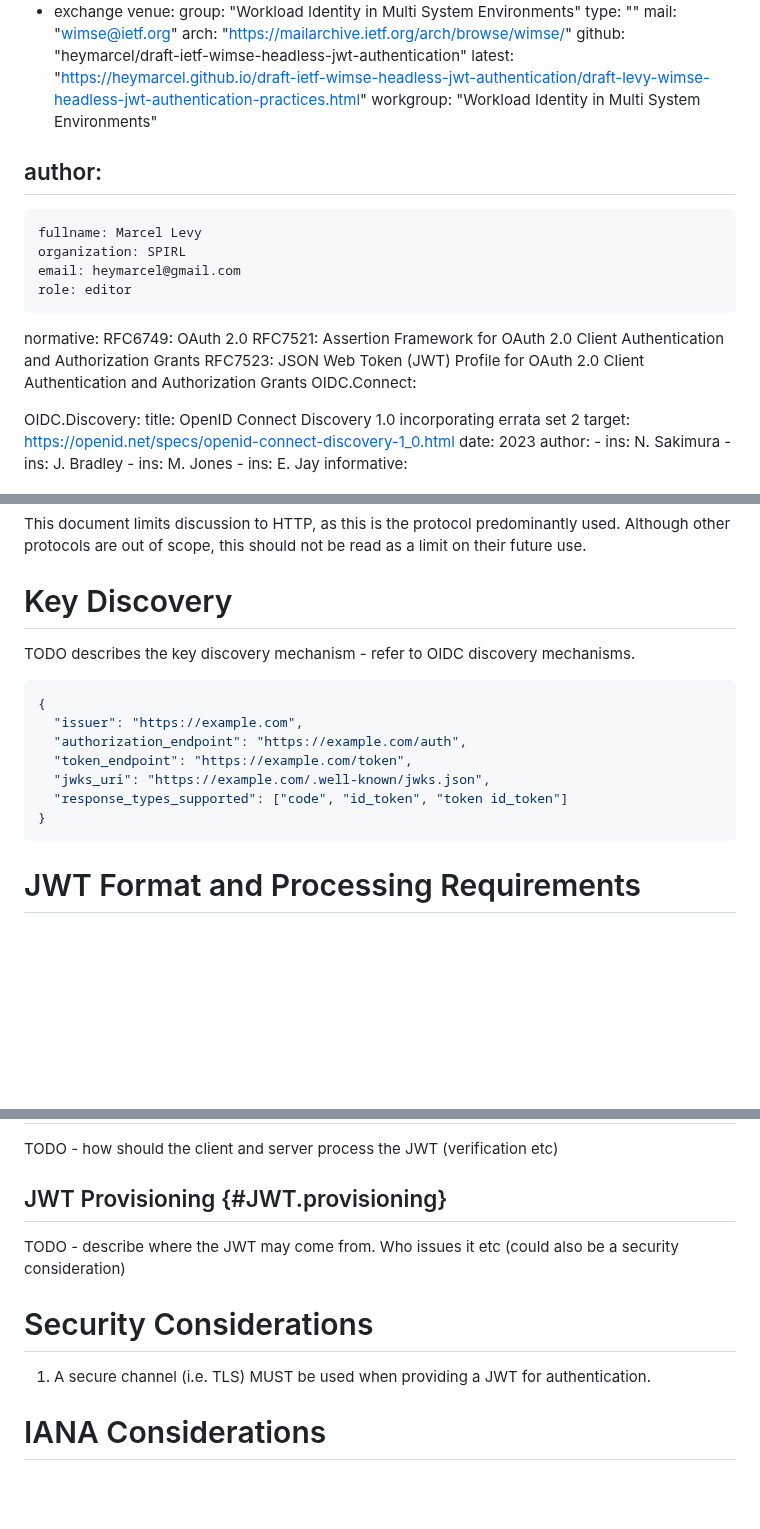
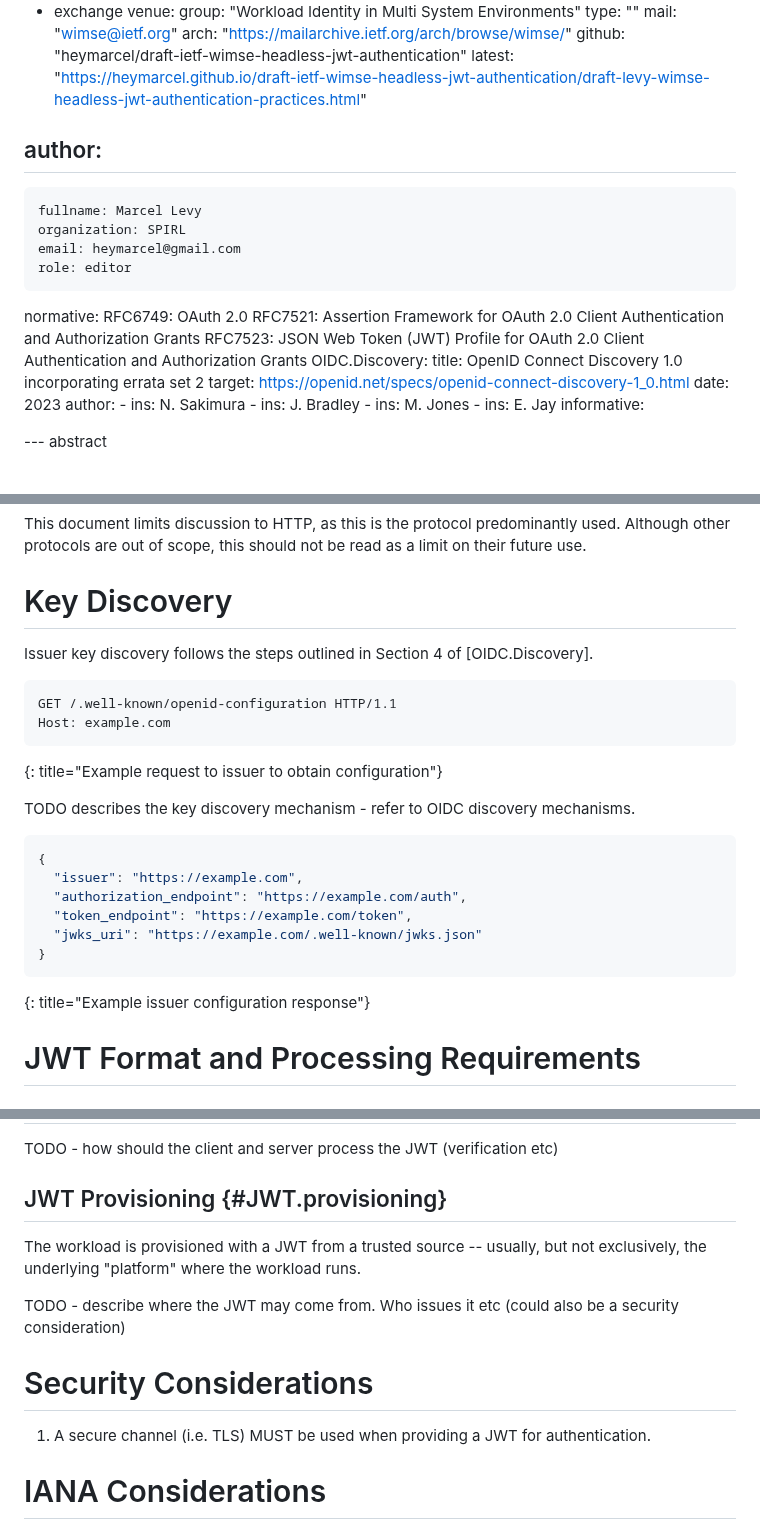
Before and after one commit to heymarcel/draft-ietf-wimse-headless-jwt-authentication, a Markdown page: draft-levy-wimse-headless-jwt-authentication-practices.md, 3 parts joined by grey strips. GitHub-like rendering; blank space fills up the shorter version.

Commit message:
Add request/response example

```diff
--- a/draft-levy-wimse-headless-jwt-authentication-practices.md
+++ b/draft-levy-wimse-headless-jwt-authentication-practices.md
@@ -23,7 +23,6 @@ venue:
   arch: "https://mailarchive.ietf.org/arch/browse/wimse/"
   github: "heymarcel/draft-ietf-wimse-headless-jwt-authentication"
   latest: "https://heymarcel.github.io/draft-ietf-wimse-headless-jwt-authentication/draft-levy-wimse-headless-jwt-authentication-practices.html"
-workgroup: "Workload Identity in Multi System Environments"
 
 author:
  -
@@ -36,8 +35,6 @@ normative:
   RFC6749: OAuth 2.0
   RFC7521: Assertion Framework for OAuth 2.0 Client Authentication and Authorization Grants
   RFC7523: JSON Web Token (JWT) Profile for OAuth 2.0 Client Authentication and Authorization Grants
-  OIDC.Connect:
-
   OIDC.Discovery:
     title: OpenID Connect Discovery 1.0 incorporating errata set 2
     target: https://openid.net/specs/openid-connect-discovery-1_0.html
@@ -135,16 +132,28 @@ limit on their future use.
 # Key Discovery
 
 
+Issuer key discovery follows the steps outlined in Section 4 of [OIDC.Discovery].
+
+~~~
+GET /.well-known/openid-configuration HTTP/1.1
+Host: example.com
+~~~
+{: title="Example request to issuer to obtain configuration"}
+
 TODO describes the key discovery mechanism - refer to OIDC discovery mechanisms.
-~~~json
+
+~~~ json
 {
   "issuer": "https://example.com",
   "authorization_endpoint": "https://example.com/auth",
   "token_endpoint": "https://example.com/token",
-  "jwks_uri": "https://example.com/.well-known/jwks.json",
-  "response_types_supported": ["code", "id_token", "token id_token"]
+  "jwks_uri": "https://example.com/.well-known/jwks.json"
 }
 ~~~
+{: title="Example issuer configuration response"}
+
+
+
 # JWT Format and Processing Requirements
 
 ## JWT Format
@@ -154,14 +163,15 @@ TODO - describe claims and format of JWT needed.
 TODO - how should the client and server process the JWT (verification etc)
 
 ## JWT Provisioning {#JWT.provisioning}
+
+The workload is provisioned with a JWT from a trusted source -- usually, but not
+exclusively, the underlying "platform" where the workload runs.
+
 TODO - describe where the JWT may come from. Who issues it etc (could also be a security consideration)
-
-
 
 # Security Considerations
 
 1. A secure channel (i.e. TLS) MUST be used when providing a JWT for authentication.
-
 
 # IANA Considerations
 
```
